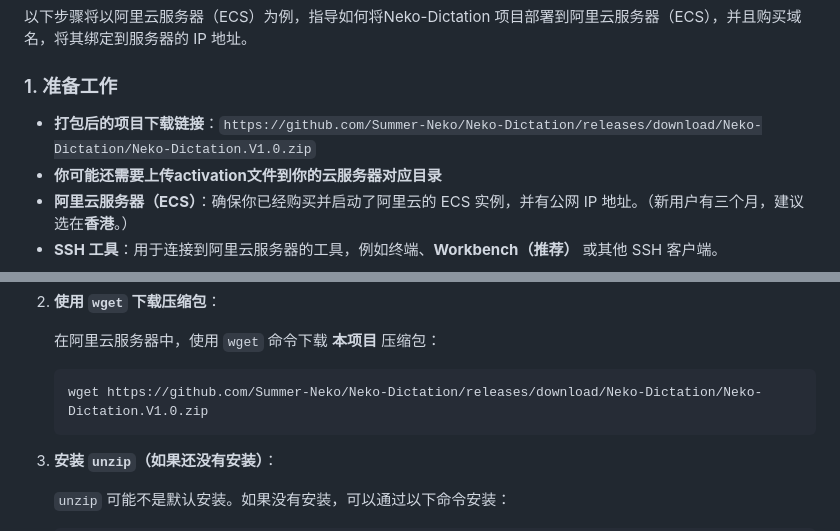
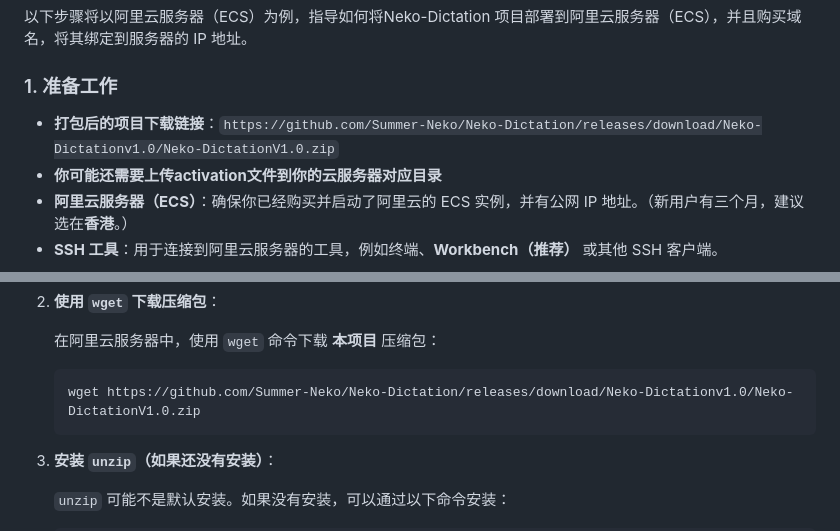
Before and after one commit to Summer-Neko/Neko-Dictation, a Markdown page: README.md, 2 parts joined by grey strips. GitHub-like rendering.

````diff
--- a/README.md
+++ b/README.md
@@ -10,7 +10,7 @@
 以下步骤将以阿里云服务器（ECS）为例，指导如何将Neko-Dictation 项目部署到阿里云服务器（ECS），并且购买域名，将其绑定到服务器的 IP 地址。
 
 ### 1. **准备工作**
-- **打包后的项目下载链接**：`https://github.com/Summer-Neko/Neko-Dictation/releases/download/Neko-Dictation/Neko-Dictation.V1.0.zip`
+- **打包后的项目下载链接**：`https://github.com/Summer-Neko/Neko-Dictation/releases/download/Neko-Dictationv1.0/Neko-DictationV1.0.zip`
 - **你可能还需要上传activation文件到你的云服务器对应目录**
 - **阿里云服务器（ECS）**：确保你已经购买并启动了阿里云的 ECS 实例，并有公网 IP 地址。（新用户有三个月，建议选在**香港**。）
 - **SSH 工具**：用于连接到阿里云服务器的工具，例如终端、**Workbench（推荐）** 或其他 SSH 客户端。
@@ -41,7 +41,7 @@
    在阿里云服务器中，使用 `wget` 命令下载 **本项目** 压缩包：
 
    ```bash
-   wget https://github.com/Summer-Neko/Neko-Dictation/releases/download/Neko-Dictation/Neko-Dictation.V1.0.zip
+   wget https://github.com/Summer-Neko/Neko-Dictation/releases/download/Neko-Dictationv1.0/Neko-DictationV1.0.zip
    ```
 
 3. **安装 `unzip`（如果还没有安装）**：
````
